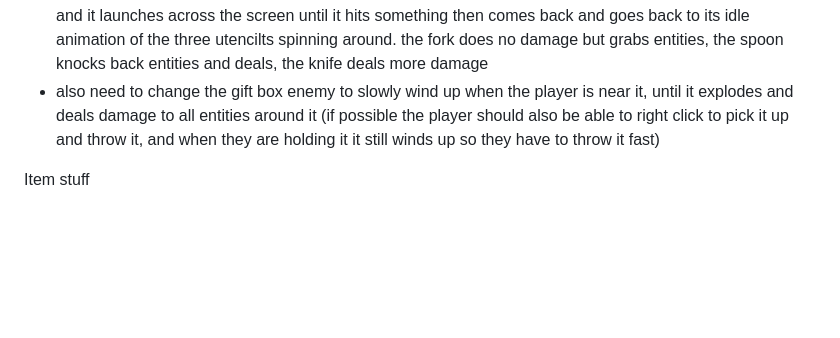
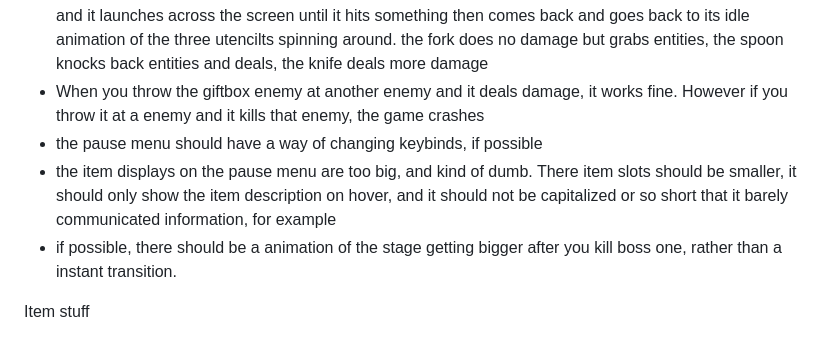
Before and after one commit to JamesBrownR/Clipernator, a Markdown page: info.md, the part around the change. GitHub-like rendering; blank space fills up the shorter version.

```diff
--- a/info.md
+++ b/info.md
@@ -25,7 +25,10 @@ Make enemies more interactive overall:
   * The bullets on all the enemies need to be slowed down by like half, they are too fast to dodge generally
   * Should replace the mask enemy with two pixel art sprites instead of the draw function... though not sure how I would do the crying or state change animation
   * need to replace the scissors with a fork, knife, and spoon enemy (randomly chooses one to attack from, and it launches across the screen until it hits something then comes back and goes back to its idle animation of the three utencilts spinning around. the fork does no damage but grabs entities, the spoon knocks back entities and deals, the knife deals more damage
-  * also need to change the gift box enemy to slowly wind up when the player is near it, until it explodes and deals damage to all entities around it (if possible the player should also be able to right click to pick it up and throw it, and when they are holding it it still winds up so they have to throw it fast)
+  * When you throw the giftbox enemy at another enemy and it deals damage, it works fine. However if you throw it at a enemy and it kills that enemy, the game crashes
+  * the pause menu should have a way of changing keybinds, if possible
+  * the item displays on the pause menu are too big, and kind of dumb. There item slots should be smaller, it should only show the item description on hover, and it should not be capitalized or so short that it barely communicated information, for example
+  * if possible, there should be a animation of the stage getting bigger after you kill boss one, rather than a instant transition.
 
 Item stuff
   * clownish, mirror maze, funhouse distortion and possibly other floor 2 items don't work (UPDATE: Seemingly none of the floor 2 items currently work as expected. Clownish makes enemies chase each other but does not make them attack or deal damage to each other, and theya re not colored blue to indicated they are distracted. There are also supposed be two "sound" waves visually emanating from the clown's nose when clownish is activated to make it clear to see; the clown nose is also too big visually. Mirror Maze doesn't work at all, it is supposed to reflect bullets from an enemy you shoot and kill to the nearest enemy, and obviously the bullet's lifetime timer should reset on every kill. Funhouse distortion doesn't work; it is supposed to curve bullets slightly toward enemies. Popcorn bucket does not feel very good to use but I will adress this more after the other items are fixed
```
